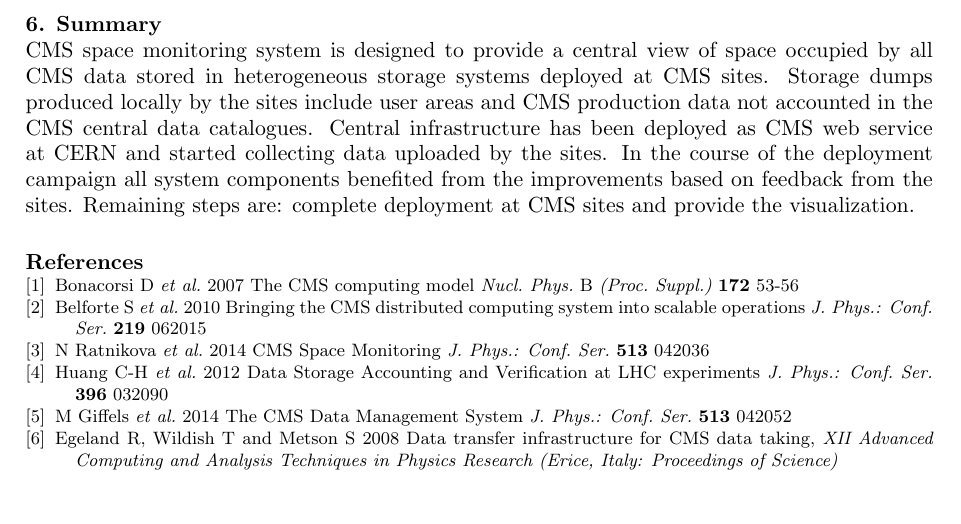
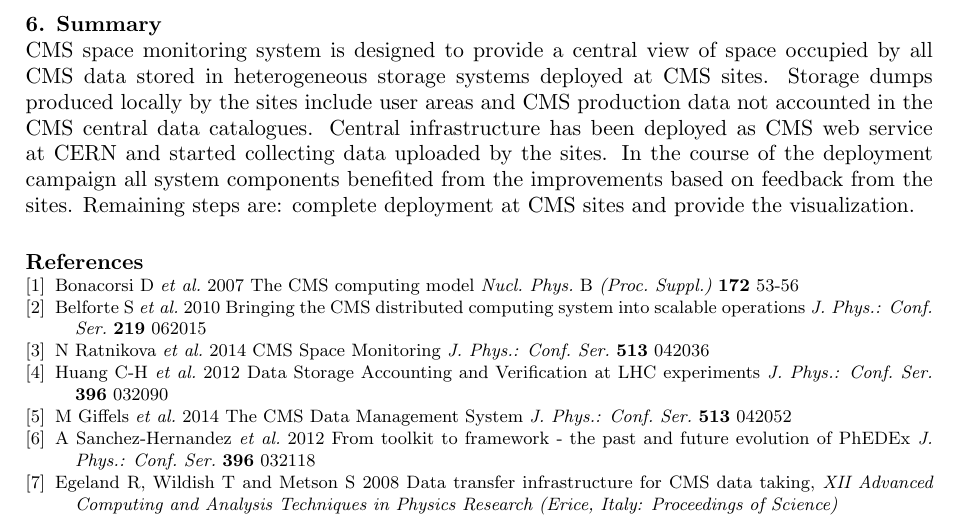
Before and after one commit to TonyWildish/CHEP15-Spacemon, a LaTeX document (Paper/Comprehensive Monitoring for Heterogeneous Geographically Distributed Storage.tex, which reads Paper/bibliography.tex): part of page 5 of 6, cut so that both start at the same text, the shorter picture padded with empty space. Compiled offline with pdfLaTeX.

Commit message:
Added phedex toolkit 2 framework ref.

```diff
--- a/Paper/bibliography.tex
+++ b/Paper/bibliography.tex
@@ -20,6 +20,9 @@
 \bibitem{cmsdatamanagement}
 M Giffels {\it et al.} 2014 The CMS Data Management System {\it J. Phys.: Conf. Ser.} {\bf 513} 042052
 
+\bibitem{phedexframework}
+A Sanchez-Hernandez {\it et al.} 2012 From toolkit to framework - the past and future evolution of PhEDEx
+{\it J. Phys.: Conf. Ser.} {\bf 396} 032118
 
 \bibitem{PhEDEx}
   Egeland R, Wildish T and Metson S 2008 Data transfer infrastructure for CMS data taking,
```
